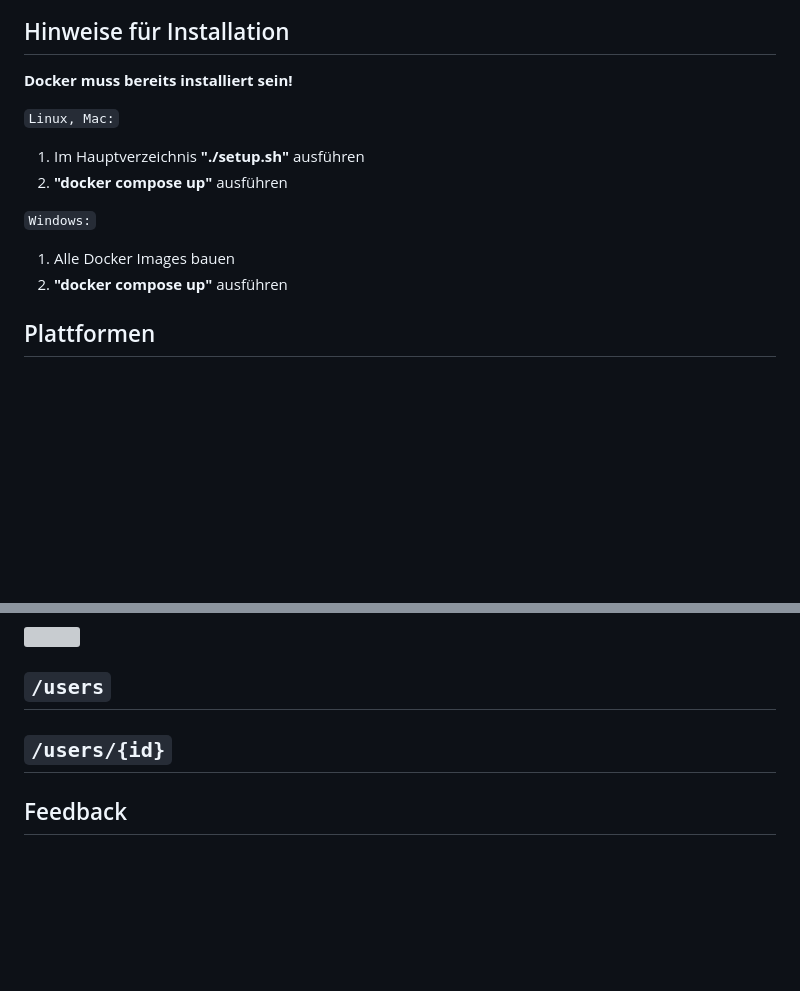
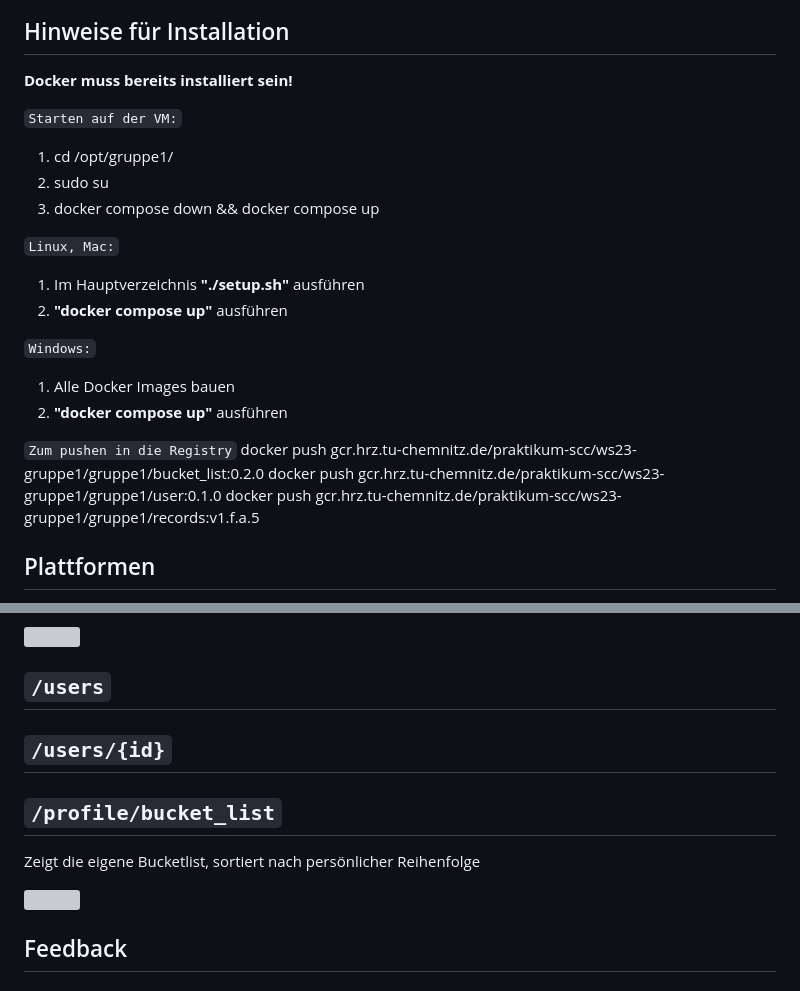
Before and after one commit to Fabian-Kru/rodeit, a Markdown page: documentation.md, 2 parts joined by grey strips. Rendered like a GitHub page; blank space fills up the shorter version; grey boxes are pictures that could not be loaded.

```diff
--- a/documentation.md
+++ b/documentation.md
@@ -44,6 +44,11 @@
 ## Hinweise für Installation
 **Docker muss bereits installiert sein!**
 
+`Starten auf der VM:`
+1. cd /opt/gruppe1/
+2. sudo su
+3. docker compose down && docker compose up
+
 `Linux, Mac:`
 1. Im Hauptverzeichnis **"./setup.sh"** ausführen
 2. **"docker compose up"** ausführen
@@ -51,6 +56,12 @@
 `Windows:`
 1. Alle Docker Images bauen
 2. **"docker compose up"** ausführen
+
+`Zum pushen in die Registry`
+docker push gcr.hrz.tu-chemnitz.de/praktikum-scc/ws23-gruppe1/gruppe1/bucket_list:0.2.0
+docker push gcr.hrz.tu-chemnitz.de/praktikum-scc/ws23-gruppe1/gruppe1/user:0.1.0
+docker push gcr.hrz.tu-chemnitz.de/praktikum-scc/ws23-gruppe1/gruppe1/records:v1.f.a.5
+
 
 ## Plattformen
 - GitLab
@@ -129,6 +140,12 @@ Zeigt alle bekannten Coaster an. Sortierbar nach: Meiste Fahrten, Beliebtheit
 ## `/users/{id}`
 
 
+## `/profile/bucket_list`
+Zeigt die eigene Bucketlist, sortiert nach persönlicher Reihenfolge
+
+![](https://md.ascii.coffee/uploads/4628bf4d-89a6-479a-b657-26edb71ba4d6.png)
+
+
 ## Feedback
 
 ### positives
```
